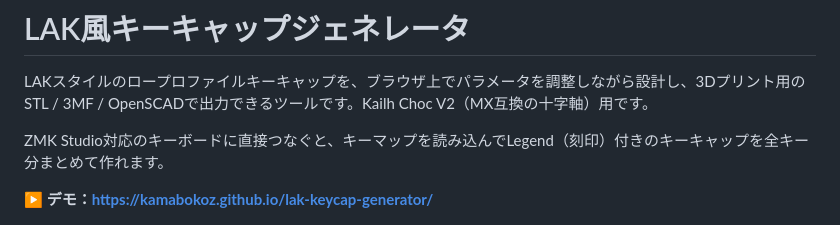
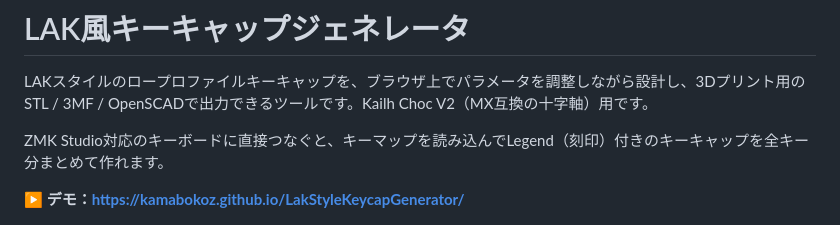
Before and after one commit to kamabokoz/LakStyleKeycapGenerator, a Markdown page: README.md, the part around the change. Drawn GitHub-style.

Commit message:
url修正

```diff
--- a/README.md
+++ b/README.md
@@ -4,7 +4,7 @@ LAKスタイルのロープロファイルキーキャップを、ブラウザ
 
 ZMK Studio対応のキーボードに直接つなぐと、キーマップを読み込んでLegend（刻印）付きのキーキャップを全キー分まとめて作れます。
 
-**▶ デモ：https://kamabokoz.github.io/lak-keycap-generator/**
+**▶ デモ：https://kamabokoz.github.io/LakStyleKeycapGenerator/**
 
 ![プレビュー](docs/preview.png)
 
```
